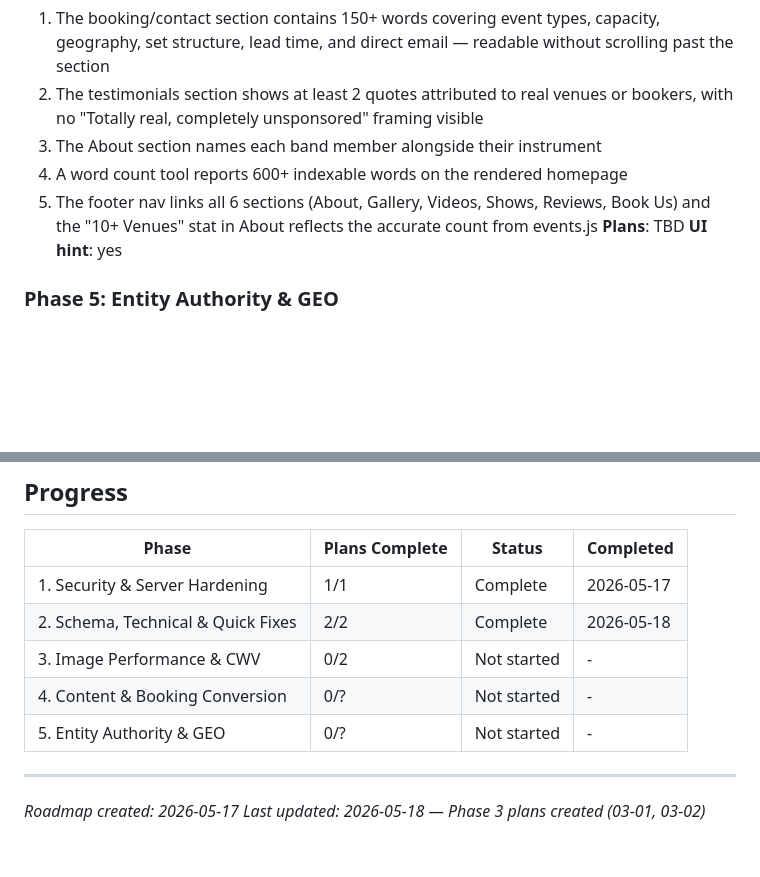
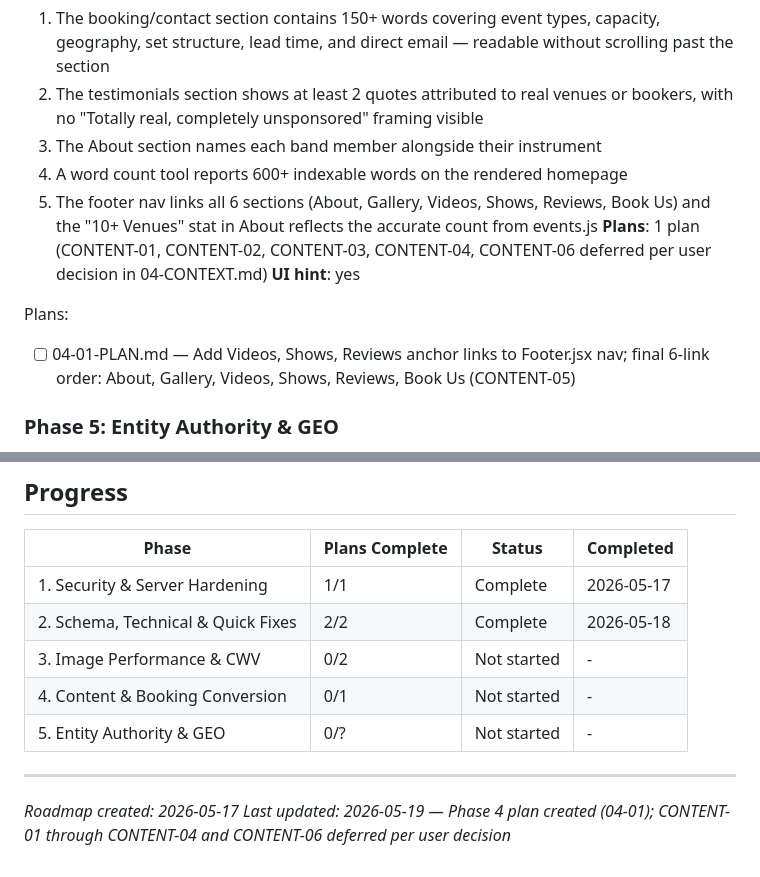
Before and after one commit to henrygillard/wwj-website, a Markdown page: .planning/ROADMAP.md, 2 parts joined by grey strips. Rendered like a GitHub page; blank space fills up the shorter version.

Commit message:
docs(phase-04): create phase 4 plan — footer nav completion (CONTENT-05)
CONTENT-01 through CONTENT-04 and CONTENT-06 deferred per user decision in 04-CONTEXT.md.

Co-Authored-By: Claude Sonnet 4.6 <noreply@anthropic.com>

```diff
--- a/.planning/ROADMAP.md
+++ b/.planning/ROADMAP.md
@@ -78,8 +78,11 @@ Plans:
   3. The About section names each band member alongside their instrument
   4. A word count tool reports 600+ indexable words on the rendered homepage
   5. The footer nav links all 6 sections (About, Gallery, Videos, Shows, Reviews, Book Us) and the "10+ Venues" stat in About reflects the accurate count from events.js
-**Plans**: TBD
+**Plans**: 1 plan (CONTENT-01, CONTENT-02, CONTENT-03, CONTENT-04, CONTENT-06 deferred per user decision in 04-CONTEXT.md)
 **UI hint**: yes
+
+Plans:
+- [ ] 04-01-PLAN.md — Add Videos, Shows, Reviews anchor links to Footer.jsx nav; final 6-link order: About, Gallery, Videos, Shows, Reviews, Book Us (CONTENT-05)
 
 ### Phase 5: Entity Authority & GEO
 **Goal**: Wrestle With Jimmy is a verifiable, well-described entity that AI systems and search engines can confidently cite — with real social profile links in schema, expanded llms.txt passages, an automated sitemap, and event schema that never drifts from the data
@@ -105,9 +108,9 @@ Plans:
 | 1. Security & Server Hardening | 1/1 | Complete | 2026-05-17 |
 | 2. Schema, Technical & Quick Fixes | 2/2 | Complete   | 2026-05-18 |
 | 3. Image Performance & CWV | 0/2 | Not started | - |
-| 4. Content & Booking Conversion | 0/? | Not started | - |
+| 4. Content & Booking Conversion | 0/1 | Not started | - |
 | 5. Entity Authority & GEO | 0/? | Not started | - |
 
 ---
 *Roadmap created: 2026-05-17*
-*Last updated: 2026-05-18 — Phase 3 plans created (03-01, 03-02)*
+*Last updated: 2026-05-19 — Phase 4 plan created (04-01); CONTENT-01 through CONTENT-04 and CONTENT-06 deferred per user decision*
```
Also changed, not shown: 1 other file.
